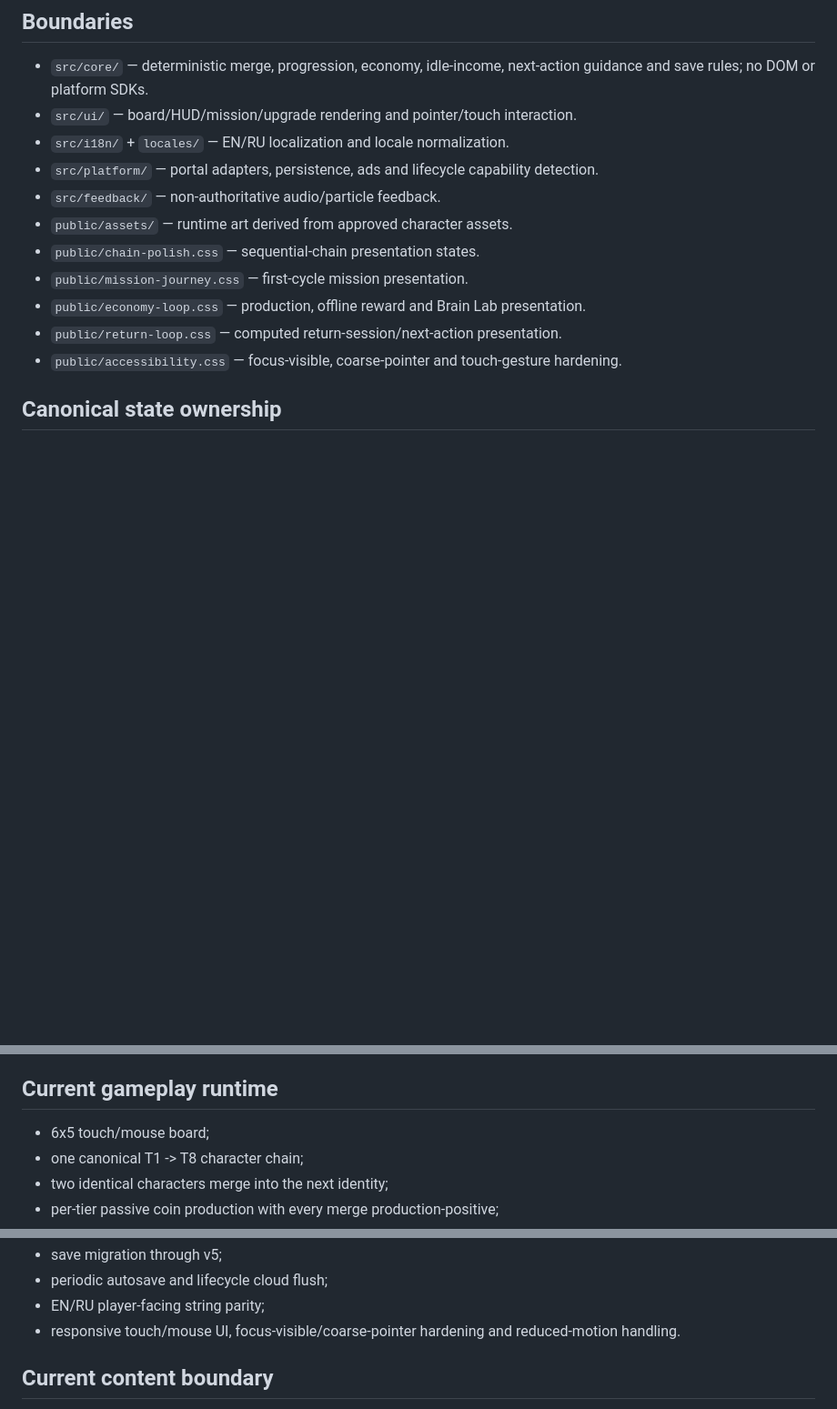
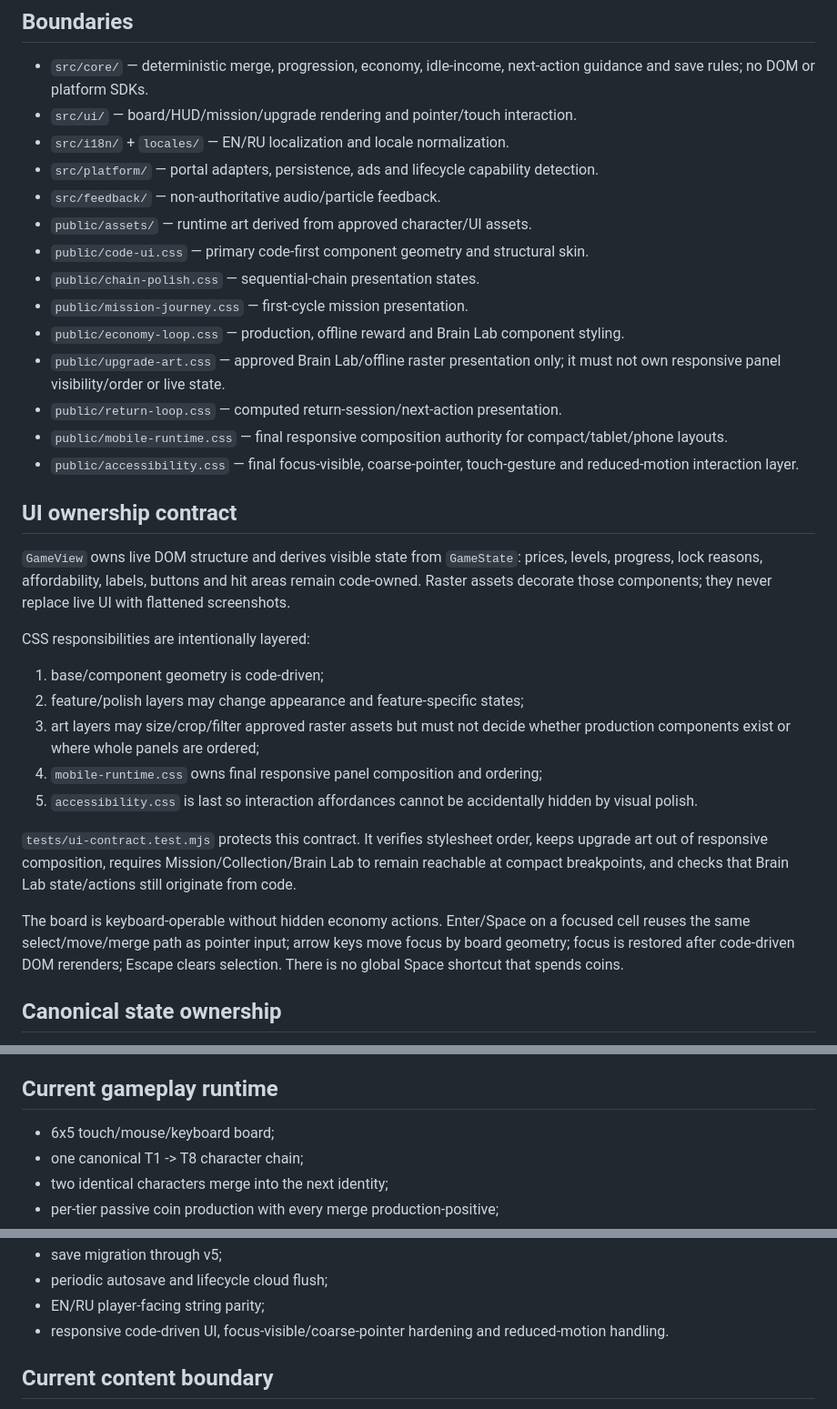
Before and after one commit to ivangemini/Brainmerge, a Markdown page: docs/ARCHITECTURE.md, 3 parts joined by grey strips. Shown at 91% size. Rendered like a GitHub page; blank space fills up the shorter version.

Commit message:
docs: define production UI layer ownership

```diff
--- a/docs/ARCHITECTURE.md
+++ b/docs/ARCHITECTURE.md
@@ -9,12 +9,29 @@ Use dependency-light browser TypeScript + DOM/CSS. Keep deterministic gameplay/e
 - `src/i18n/` + `locales/` — EN/RU localization and locale normalization.
 - `src/platform/` — portal adapters, persistence, ads and lifecycle capability detection.
 - `src/feedback/` — non-authoritative audio/particle feedback.
-- `public/assets/` — runtime art derived from approved character assets.
+- `public/assets/` — runtime art derived from approved character/UI assets.
+- `public/code-ui.css` — primary code-first component geometry and structural skin.
 - `public/chain-polish.css` — sequential-chain presentation states.
 - `public/mission-journey.css` — first-cycle mission presentation.
-- `public/economy-loop.css` — production, offline reward and Brain Lab presentation.
+- `public/economy-loop.css` — production, offline reward and Brain Lab component styling.
+- `public/upgrade-art.css` — approved Brain Lab/offline raster presentation only; it must not own responsive panel visibility/order or live state.
 - `public/return-loop.css` — computed return-session/next-action presentation.
-- `public/accessibility.css` — focus-visible, coarse-pointer and touch-gesture hardening.
+- `public/mobile-runtime.css` — final responsive composition authority for compact/tablet/phone layouts.
+- `public/accessibility.css` — final focus-visible, coarse-pointer, touch-gesture and reduced-motion interaction layer.
+
+## UI ownership contract
+`GameView` owns live DOM structure and derives visible state from `GameState`: prices, levels, progress, lock reasons, affordability, labels, buttons and hit areas remain code-owned. Raster assets decorate those components; they never replace live UI with flattened screenshots.
+
+CSS responsibilities are intentionally layered:
+1. base/component geometry is code-driven;
+2. feature/polish layers may change appearance and feature-specific states;
+3. art layers may size/crop/filter approved raster assets but must not decide whether production components exist or where whole panels are ordered;
+4. `mobile-runtime.css` owns final responsive panel composition and ordering;
+5. `accessibility.css` is last so interaction affordances cannot be accidentally hidden by visual polish.
+
+`tests/ui-contract.test.mjs` protects this contract. It verifies stylesheet order, keeps upgrade art out of responsive composition, requires Mission/Collection/Brain Lab to remain reachable at compact breakpoints, and checks that Brain Lab state/actions still originate from code.
+
+The board is keyboard-operable without hidden economy actions. Enter/Space on a focused cell reuses the same select/move/merge path as pointer input; arrow keys move focus by board geometry; focus is restored after code-driven DOM rerenders; Escape clears selection. There is no global Space shortcut that spends coins.
 
 ## Canonical state ownership
 `GameState` is the only authoritative progression/economy snapshot. UI never owns currency, production, upgrade or discovery truth. Platform adapters persist the same state; they do not modify gameplay rules.
@@ -111,7 +128,7 @@ Common runtime depends only on `PlatformAdapter`.
 `index.html` uses an `auto` platform hint. Distribution packages may explicitly select Yandex or use `?platform=yandex` for integration testing. Future portals add adapters rather than gameplay forks.
 
 ## Current gameplay runtime
-- 6x5 touch/mouse board;
+- 6x5 touch/mouse/keyboard board;
 - one canonical T1 -> T8 character chain;
 - two identical characters merge into the next identity;
 - per-tier passive coin production with every merge production-positive;
@@ -128,7 +145,7 @@ Common runtime depends only on `PlatformAdapter`.
 - save migration through v5;
 - periodic autosave and lifecycle cloud flush;
 - EN/RU player-facing string parity;
-- responsive touch/mouse UI, focus-visible/coarse-pointer hardening and reduced-motion handling.
+- responsive code-driven UI, focus-visible/coarse-pointer hardening and reduced-motion handling.
 
 ## Current content boundary
 The chain ends at T8 Tung Wood. Toilet Buddy has approved standalone runtime art. Camera Dude through Tung Wood still use the shared character atlas until their approved standalone assets are integrated.
```
